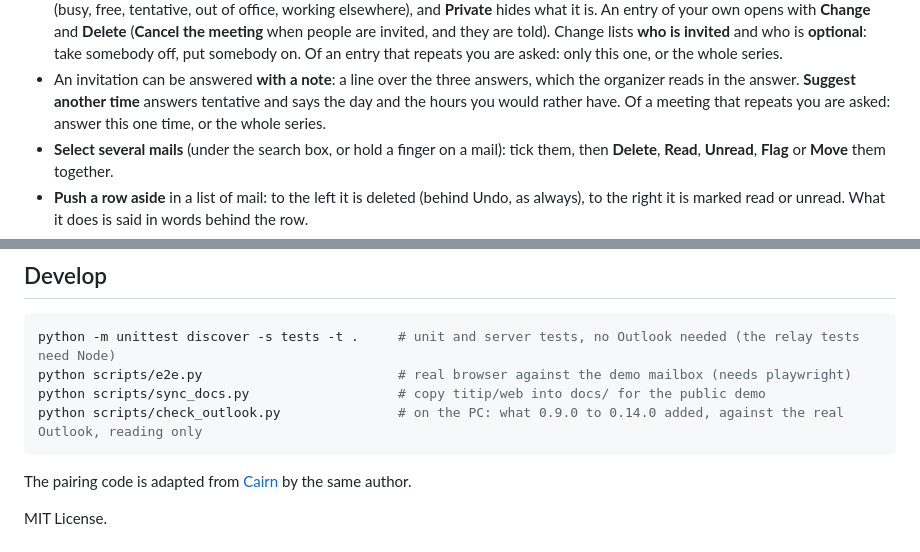
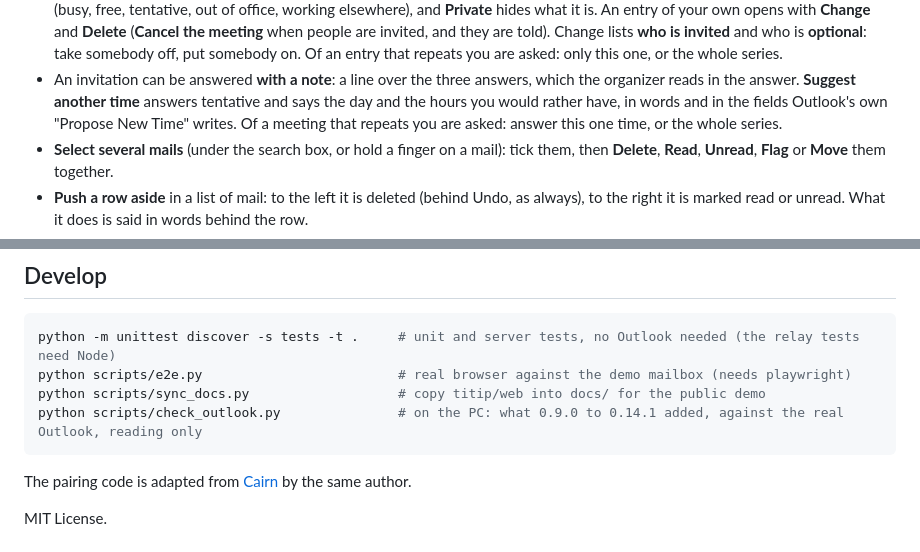
Before and after one commit to juw12/titip, a Markdown page: README.md, 2 parts joined by grey strips. Drawn GitHub-style.

````diff
--- a/README.md
+++ b/README.md
@@ -53,8 +53,8 @@ and Outlook on that PC sends it exactly as if you had typed it at your desk.
   this one, or the whole series.
 - An invitation can be answered **with a note**: a line over the three answers, which the
   organizer reads in the answer. **Suggest another time** answers tentative and says the day and
-  the hours you would rather have. Of a meeting that repeats you are asked: answer this one time,
-  or the whole series.
+  the hours you would rather have, in words and in the fields Outlook's own "Propose New Time"
+  writes. Of a meeting that repeats you are asked: answer this one time, or the whole series.
 - **Select several mails** (under the search box, or hold a finger on a mail): tick them, then
   **Delete**, **Read**, **Unread**, **Flag** or **Move** them together.
 - **Push a row aside** in a list of mail: to the left it is deleted (behind Undo, as always), to
@@ -572,7 +587,7 @@ Titip opens a door from your network to your mailbox. Read this first.
 python -m unittest discover -s tests -t .     # unit and server tests, no Outlook needed (the relay tests need Node)
 python scripts/e2e.py                         # real browser against the demo mailbox (needs playwright)
 python scripts/sync_docs.py                   # copy titip/web into docs/ for the public demo
-python scripts/check_outlook.py               # on the PC: what 0.9.0 to 0.14.0 added, against the real Outlook, reading only
+python scripts/check_outlook.py               # on the PC: what 0.9.0 to 0.14.1 added, against the real Outlook, reading only
 ```
 
 The pairing code is adapted from [Cairn](https://github.com/juw12/cairn) by the same author.
````
Also changed, not shown: other parts of README.md (+32 -17 lines), design.md (+5 -1 lines), docs/shots/phone.png, 15 other files.
